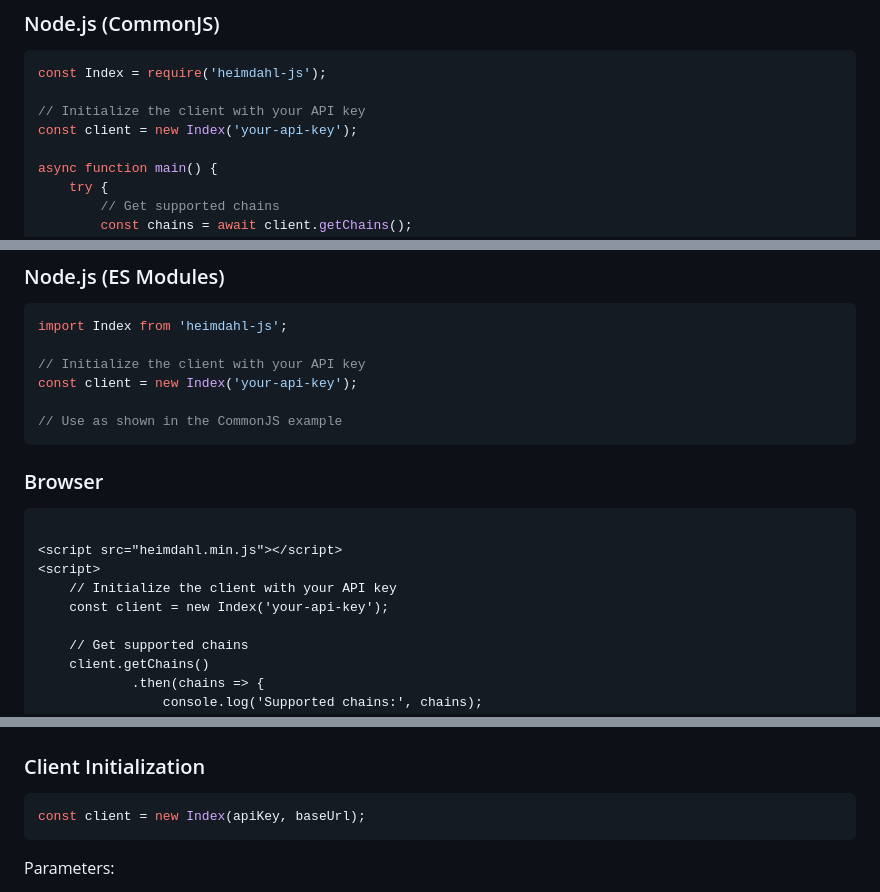
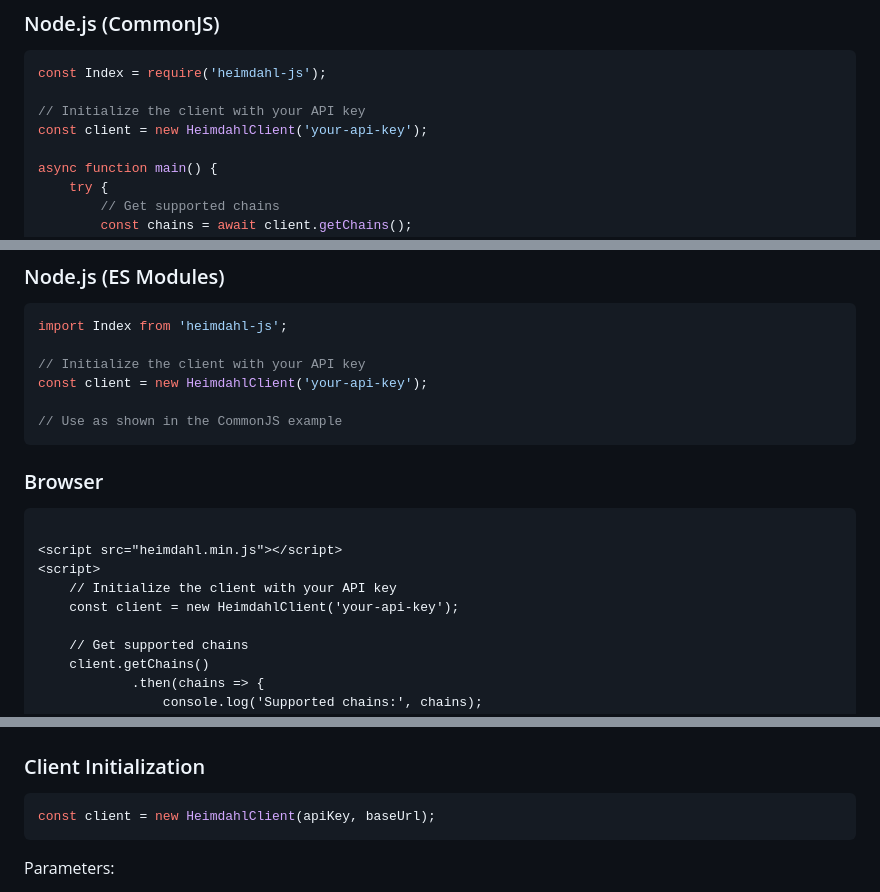
Before and after one commit to heimdahl-xyz/heimdahl-js, a Markdown page: Readme.md, 3 parts joined by grey strips. Rendered like a GitHub page.

````diff
--- a/Readme.md
+++ b/Readme.md
@@ -68,7 +68,7 @@ You'll need an API key from Heimdahl to use this SDK. Get yours by:
 const Index = require('heimdahl-js');
 
 // Initialize the client with your API key
-const client = new Index('your-api-key');
+const client = new HeimdahlClient('your-api-key');
 
 async function main() {
     try {
@@ -102,7 +102,7 @@ main();
 import Index from 'heimdahl-js';
 
 // Initialize the client with your API key
-const client = new Index('your-api-key');
+const client = new HeimdahlClient('your-api-key');
 
 // Use as shown in the CommonJS example
 ```
@@ -114,7 +114,7 @@ const client = new Index('your-api-key');
 <script src="heimdahl.min.js"></script>
 <script>
     // Initialize the client with your API key
-    const client = new Index('your-api-key');
+    const client = new HeimdahlClient('your-api-key');
 
     // Get supported chains
     client.getChains()
@@ -132,7 +132,7 @@ const client = new Index('your-api-key');
 ### Client Initialization
 
 ```javascript
-const client = new Index(apiKey, baseUrl);
+const client = new HeimdahlClient(apiKey, baseUrl);
 ```
 
 Parameters:
````
